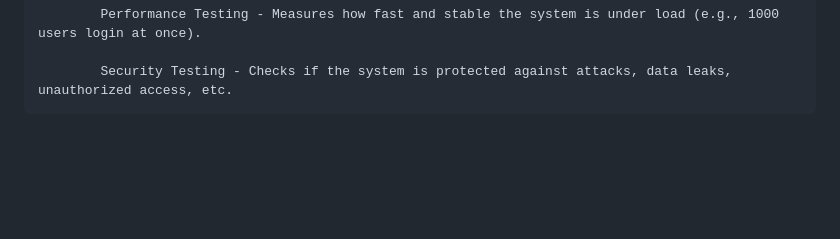
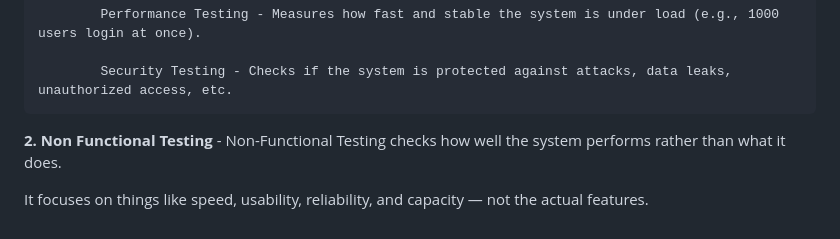
Before and after one commit to Kariuki11/Deep-JavaScript-Understanding, a Markdown page: Software Testing Q & A/Introduction.md, the part around the change. Rendered like a GitHub page; blank space fills up the shorter version.

Commit message:
Software Testing deep dive

```diff
--- a/Software Testing Q & A/Introduction.md
+++ b/Software Testing Q & A/Introduction.md
@@ -49,3 +49,7 @@ Typically Testing is classified into three categories.
             Performance Testing - Measures how fast and stable the system is under load (e.g., 1000 users login at once).
 
             Security Testing - Checks if the system is protected against attacks, data leaks, unauthorized access, etc.
+
+**2. Non Functional Testing**  - Non-Functional Testing checks how well the system performs rather than what it does.
+
+It focuses on things like speed, usability, reliability, and capacity — not the actual features.
```
